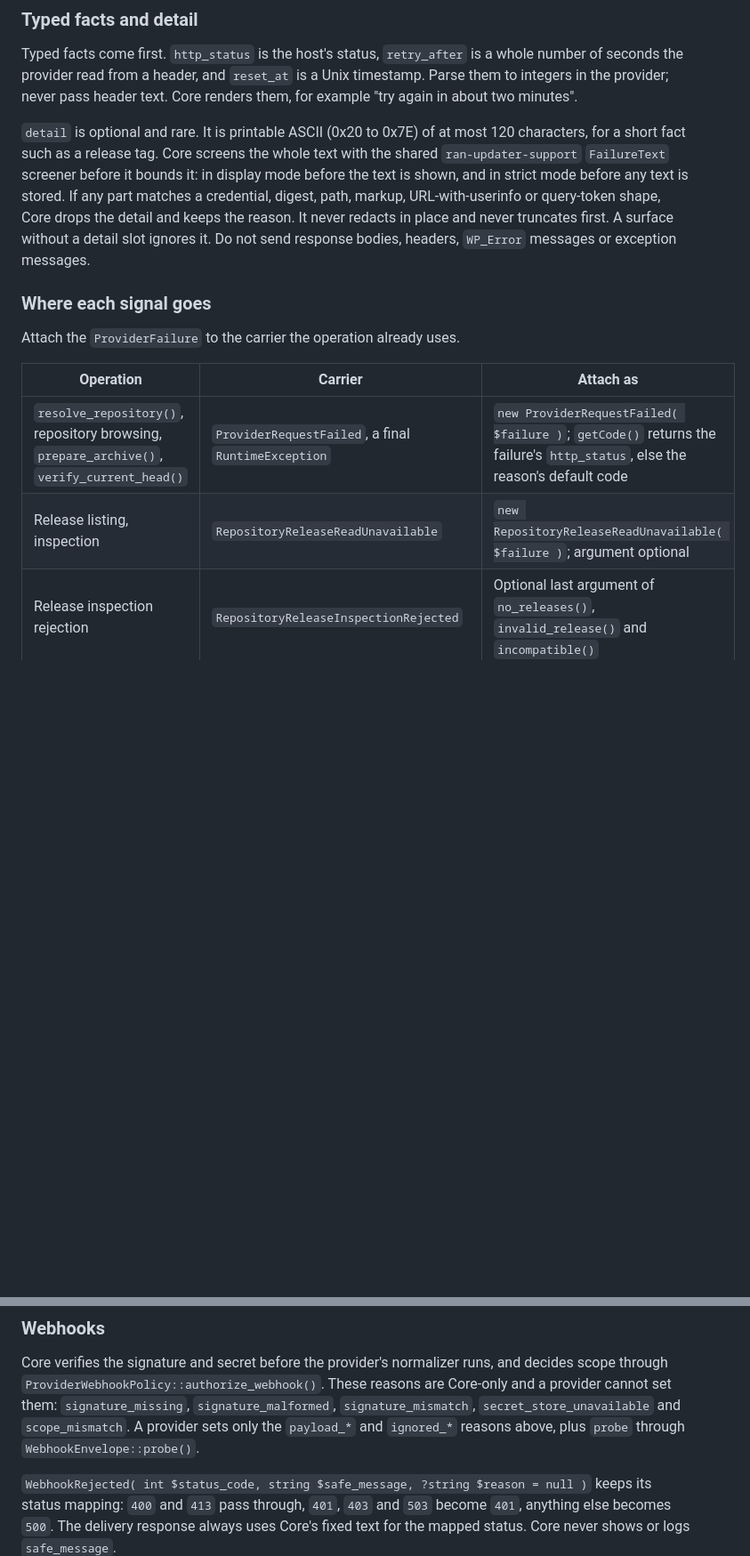
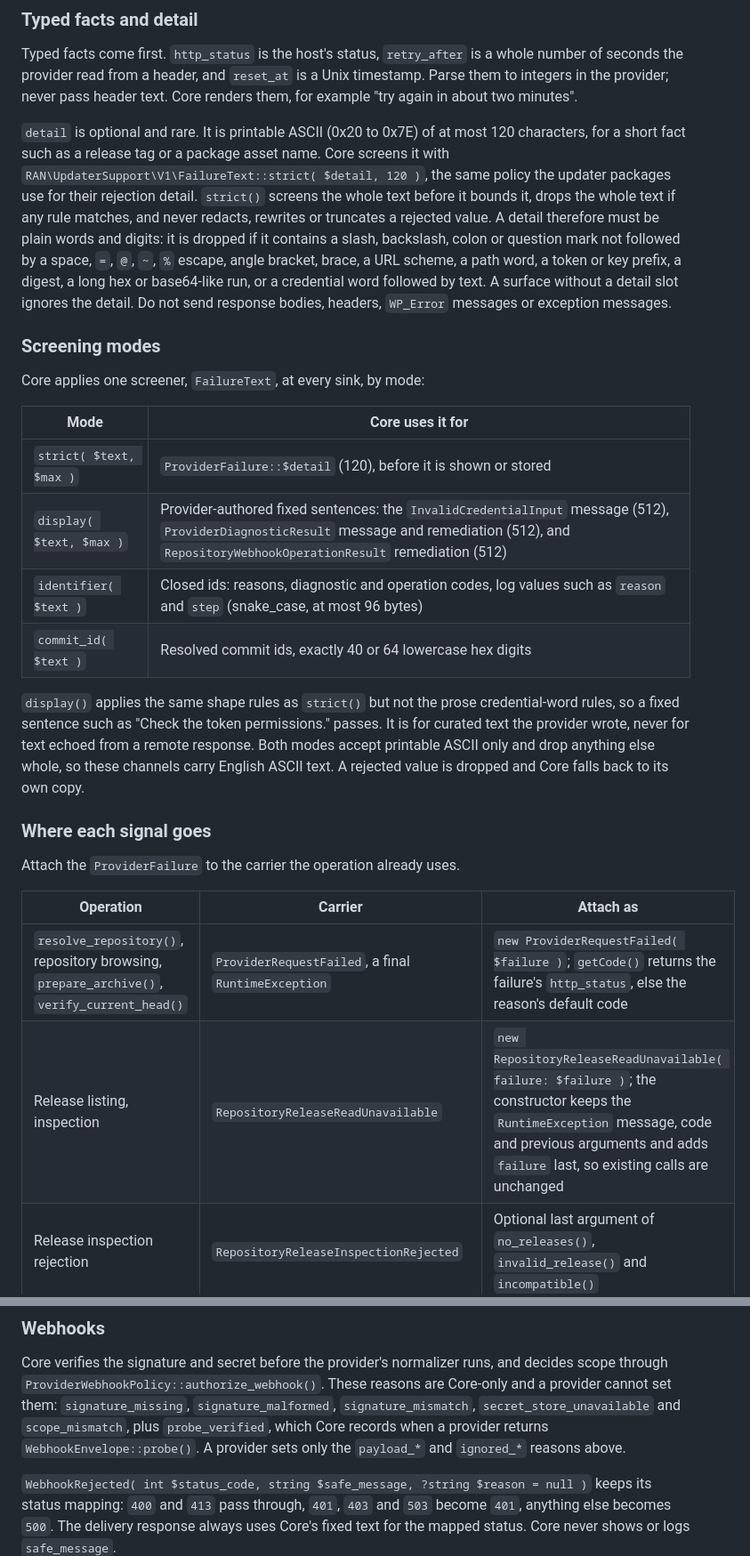
Before and after one commit to RocketsAreNostalgic/ran-booster, a Markdown page: docs/provider-extension-contract.md, 2 parts joined by grey strips. Shown at 89% size. GitHub-like rendering; blank space fills up the shorter version.

```diff
--- a/docs/provider-extension-contract.md
+++ b/docs/provider-extension-contract.md
@@ -931,14 +932,35 @@ Unix timestamp. Parse them to integers in the provider; never pass header text.
 Core renders them, for example "try again in about two minutes".
 
 `detail` is optional and rare. It is printable ASCII (0x20 to 0x7E) of at most
-120 characters, for a short fact such as a release tag. Core screens the whole
-text with the shared `ran-updater-support` `FailureText` screener before it
-bounds it: in display mode before the text is shown, and in strict mode before
-any text is stored. If any part matches a credential, digest, path, markup,
-URL-with-userinfo or query-token shape, Core drops the detail and keeps the
-reason. It never redacts in place and never truncates first. A surface without
-a detail slot ignores it. Do not send response bodies, headers, `WP_Error`
-messages or exception messages.
+120 characters, for a short fact such as a release tag or a package asset name.
+Core screens it with `RAN\UpdaterSupport\V1\FailureText::strict( $detail, 120 )`,
+the same policy the updater packages use for their rejection detail. `strict()`
+screens the whole text before it bounds it, drops the whole text if any rule
+matches, and never redacts, rewrites or truncates a rejected value. A detail
+therefore must be plain words and digits: it is dropped if it contains a slash,
+backslash, colon or question mark not followed by a space, `=`, `@`, `~`, `%`
+escape, angle bracket, brace, a URL scheme, a path word, a token or key prefix,
+a digest, a long hex or base64-like run, or a credential word followed by text.
+A surface without a detail slot ignores the detail. Do not send response
+bodies, headers, `WP_Error` messages or exception messages.
+
+### Screening modes
+
+Core applies one screener, `FailureText`, at every sink, by mode:
+
+| Mode | Core uses it for |
+| --- | --- |
+| `strict( $text, $max )` | `ProviderFailure::$detail` (120), before it is shown or stored |
+| `display( $text, $max )` | Provider-authored fixed sentences: the `InvalidCredentialInput` message (512), `ProviderDiagnosticResult` message and remediation (512), and `RepositoryWebhookOperationResult` remediation (512) |
+| `identifier( $text )` | Closed ids: reasons, diagnostic and operation codes, log values such as `reason` and `step` (snake_case, at most 96 bytes) |
+| `commit_id( $text )` | Resolved commit ids, exactly 40 or 64 lowercase hex digits |
+
+`display()` applies the same shape rules as `strict()` but not the prose
+credential-word rules, so a fixed sentence such as "Check the token
+permissions." passes. It is for curated text the provider wrote, never for
+text echoed from a remote response. Both modes accept printable ASCII only and
+drop anything else whole, so these channels carry English ASCII text. A
+rejected value is dropped and Core falls back to its own copy.
 
 ### Where each signal goes
 
@@ -947,7 +969,7 @@ Attach the `ProviderFailure` to the carrier the operation already uses.
 | Operation | Carrier | Attach as |
 | --- | --- | --- |
 | `resolve_repository()`, repository browsing, `prepare_archive()`, `verify_current_head()` | `ProviderRequestFailed`, a final `RuntimeException` | `new ProviderRequestFailed( $failure )`; `getCode()` returns the failure's `http_status`, else the reason's default code |
-| Release listing, inspection | `RepositoryReleaseReadUnavailable` | `new RepositoryReleaseReadUnavailable( $failure )`; argument optional |
+| Release listing, inspection | `RepositoryReleaseReadUnavailable` | `new RepositoryReleaseReadUnavailable( failure: $failure )`; the constructor keeps the `RuntimeException` message, code and previous arguments and adds `failure` last, so existing calls are unchanged |
 | Release inspection rejection | `RepositoryReleaseInspectionRejected` | Optional last argument of `no_releases()`, `invalid_release()` and `incompatible()` |
 | Release acquisition rejection | `RepositoryReleaseAcquisitionRejected` | Optional argument of `invalid_release()`, `cleanup_failed()` and the new `changed()` (reason `release_changed`) |
 | Saved credential check | `CredentialValidationResult` | Optional argument of `invalid()`, `unavailable()`, `rate_limited()` and `invalid_response()`. `valid()` accepts none |
@@ -1013,8 +1035,9 @@ Core verifies the signature and secret before the provider's normalizer runs,
 and decides scope through `ProviderWebhookPolicy::authorize_webhook()`. These
 reasons are Core-only and a provider cannot set them: `signature_missing`,
 `signature_malformed`, `signature_mismatch`, `secret_store_unavailable` and
-`scope_mismatch`. A provider sets only the `payload_*` and `ignored_*` reasons
-above, plus `probe` through `WebhookEnvelope::probe()`.
+`scope_mismatch`, plus `probe_verified`, which Core records when a provider
+returns `WebhookEnvelope::probe()`. A provider sets only the `payload_*` and
+`ignored_*` reasons above.
 
 `WebhookRejected( int $status_code, string $safe_message, ?string $reason = null )`
 keeps its status mapping: `400` and `413` pass through, `401`, `403` and `503`
```
Also changed, not shown: other parts of docs/provider-extension-contract.md (+43 -9 lines).
